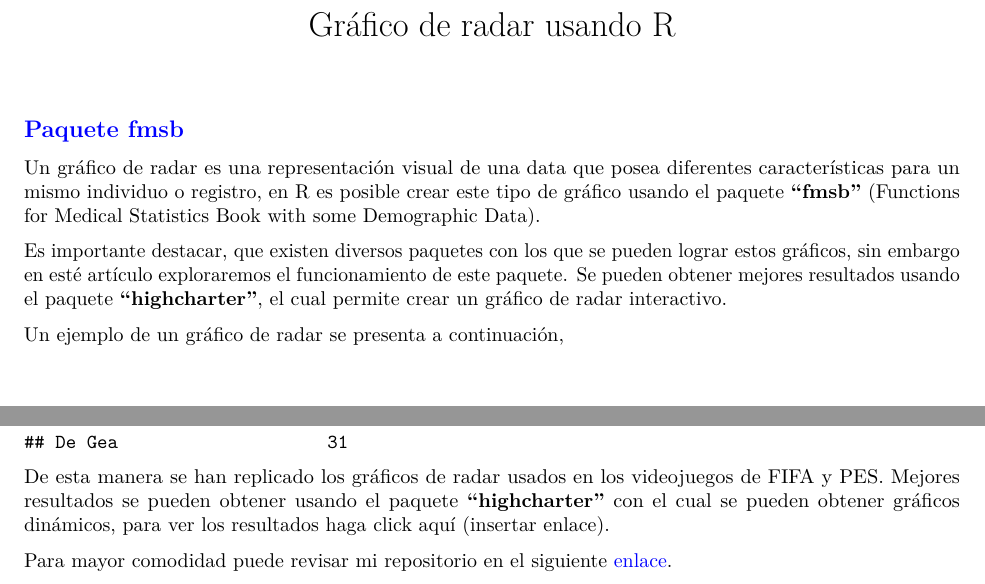
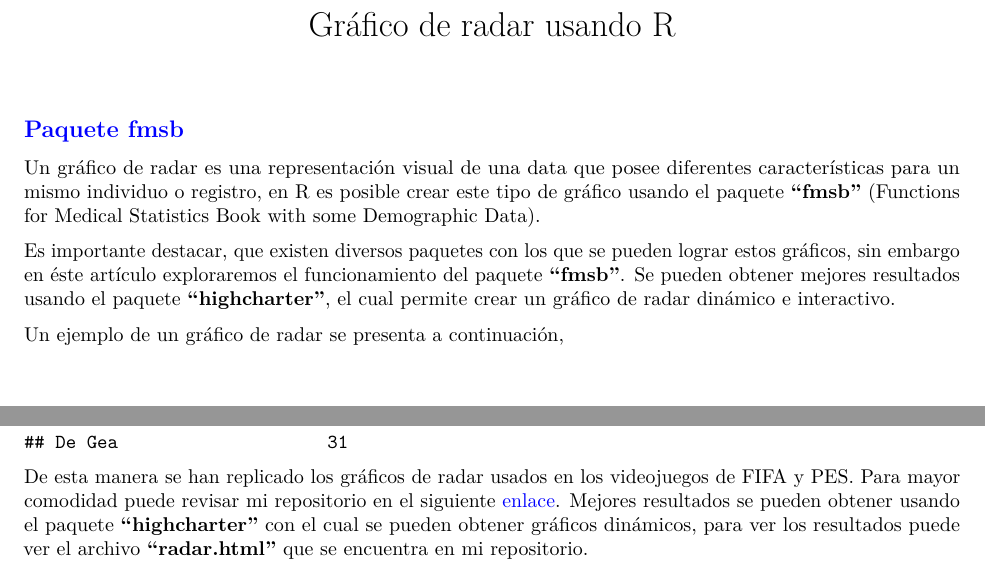
Before and after one commit to Fr3ddy1/Grafico-de-radar-FIFA, an R Markdown document (radar_pdf.Rmd): two parts of pages 1 and 7 of 7, joined at a grey line, cut so that both start at the same text. The pictures show the output file radar_pdf.pdf that the author committed with the source.

Commit message:
arreglo errores en pdf

````diff
--- a/radar_pdf.Rmd
+++ b/radar_pdf.Rmd
@@ -9,12 +9,11 @@ knitr::opts_chunk$set(echo = TRUE)
 
 ## \textcolor{blue}{Paquete fmsb}
 
-Un gráfico de radar es una representación visual de una data que posea diferentes características para un mismo individuo o registro, en R es posible crear este tipo de gráfico usando el paquete **"fmsb"** (Functions for Medical Statistics Book with some Demographic Data).
+Un gráfico de radar es una representación visual de una data que posee diferentes características para un mismo individuo o registro, en R es posible crear este tipo de gráfico usando el paquete **"fmsb"** (Functions for Medical Statistics Book with some Demographic Data).
 
-Es importante destacar, que existen diversos paquetes con los que se pueden lograr estos gráficos, sin embargo en esté artículo exploraremos el funcionamiento de este paquete. Se pueden obtener mejores resultados usando el paquete **"highcharter"**, el cual permite crear un gráfico de radar interactivo.
+Es importante destacar, que existen diversos paquetes con los que se pueden lograr estos gráficos, sin embargo en éste artículo exploraremos el funcionamiento del paquete **"fmsb"**. Se pueden obtener mejores resultados usando el paquete **"highcharter"**, el cual permite crear un gráfico de radar dinámico e interactivo.
 
 Un ejemplo de un gráfico de radar se presenta a continuación,
-
 
 ```{r, echo=FALSE}
 #CARGO LIBRERIAS
@@ -288,6 +285,4 @@ La data empleada para el mismo fué,
 d[-c(1,2),]
 ```
 
-De esta manera se han replicado los gráficos de radar usados en los videojuegos de FIFA y PES. Mejores resultados se pueden obtener usando el paquete **"highcharter"** con el cual se pueden obtener gráficos dinámicos, para ver los resultados haga click aquí (insertar enlace).
-
-Para mayor comodidad puede revisar mi repositorio en el siguiente [\textcolor{blue}{enlace}](https://github.com/Fr3ddy1/Web-scrapping-en-R).
+De esta manera se han replicado los gráficos de radar usados en los videojuegos de FIFA y PES. Para mayor comodidad puede revisar mi repositorio en el siguiente [\textcolor{blue}{enlace}](https://github.com/Fr3ddy1/Grafico-de-radar-FIFA). Mejores resultados se pueden obtener usando el paquete **"highcharter"** con el cual se pueden obtener gráficos dinámicos, para ver los resultados puede ver el archivo **"radar.html"** que se encuentra en mi repositorio.
````
Also changed, not shown: radar_pdf.pdf, radar_pdf.Rmd (6 more changed lines), 2 other files.
